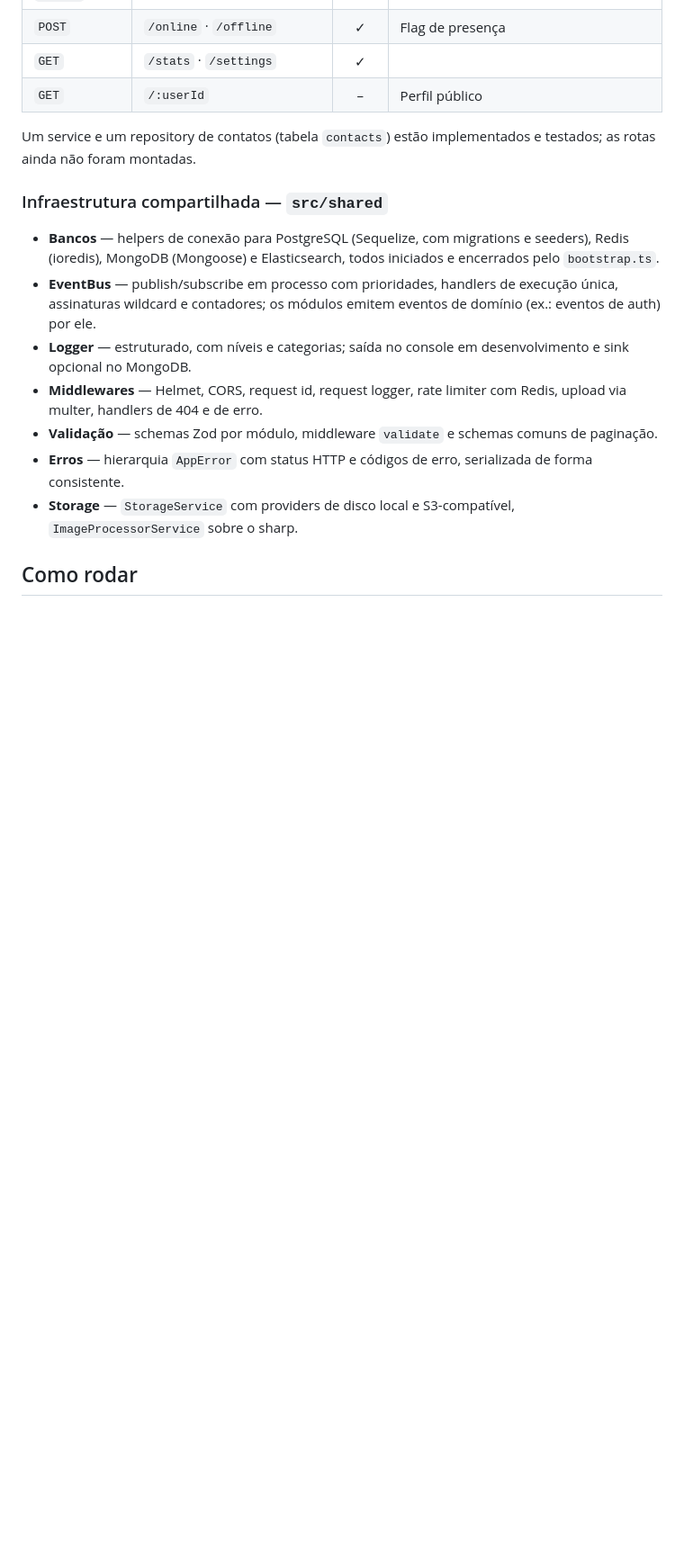
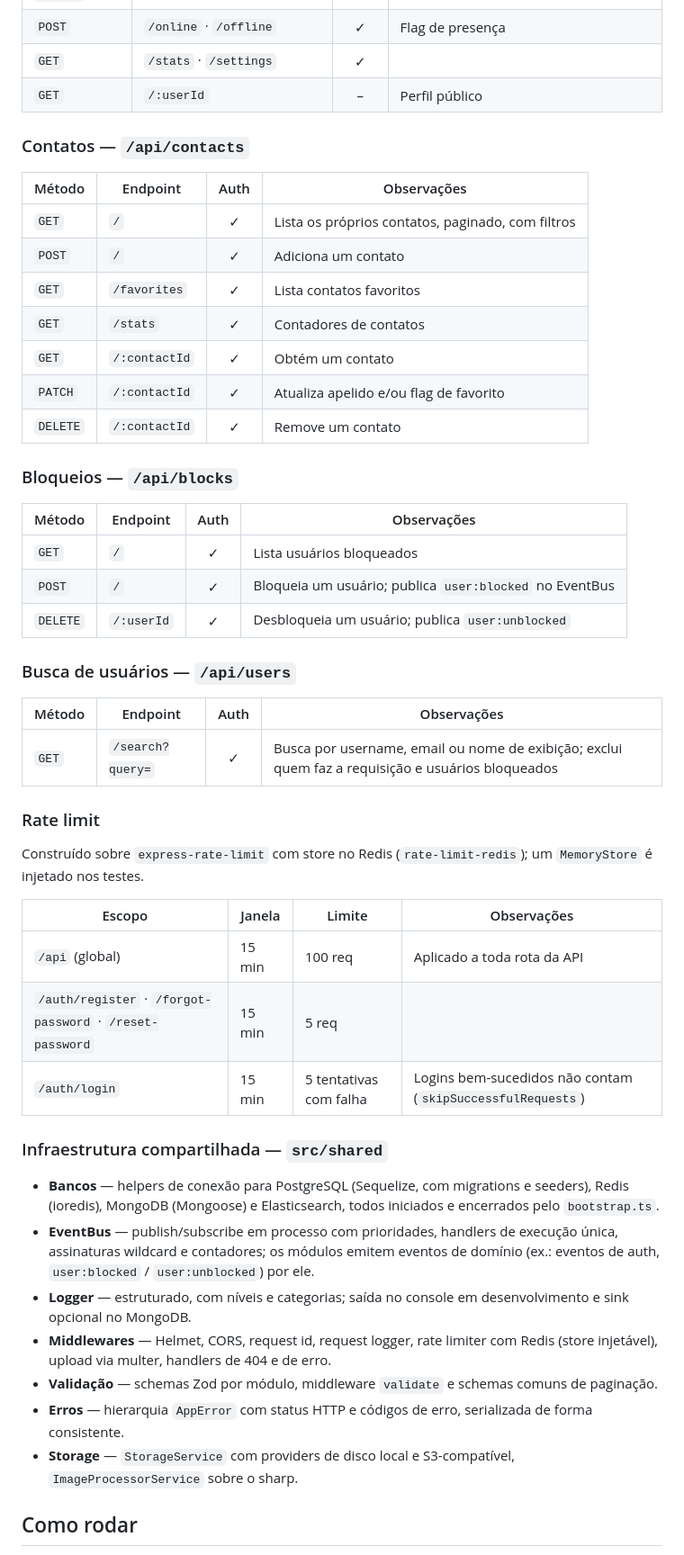
Before and after one commit to GabeSilvaDev/realtime-messaging-platform, a Markdown page: README.pt-BR.md, the part around one of its changes. Shown at 90% size. GitHub-like rendering; blank space fills up the shorter version.

Commit message:
📝 docs: documenta endpoints de contatos, bloqueios, busca e rate limit

```diff
--- a/README.pt-BR.md
+++ b/README.pt-BR.md
@@ -76,14 +76,48 @@ Access tokens expiram em 15 min, refresh tokens em 7 dias e são persistidos por
 | `GET` | `/stats` · `/settings` | ✓ | |
 | `GET` | `/:userId` | – | Perfil público |
 
-Um service e um repository de contatos (tabela `contacts`) estão implementados e testados; as rotas ainda não foram montadas.
+### Contatos — `/api/contacts`
+
+| Método | Endpoint | Auth | Observações |
+|---|---|:---:|---|
+| `GET` | `/` | ✓ | Lista os próprios contatos, paginado, com filtros |
+| `POST` | `/` | ✓ | Adiciona um contato |
+| `GET` | `/favorites` | ✓ | Lista contatos favoritos |
+| `GET` | `/stats` | ✓ | Contadores de contatos |
+| `GET` | `/:contactId` | ✓ | Obtém um contato |
+| `PATCH` | `/:contactId` | ✓ | Atualiza apelido e/ou flag de favorito |
+| `DELETE` | `/:contactId` | ✓ | Remove um contato |
+
+### Bloqueios — `/api/blocks`
+
+| Método | Endpoint | Auth | Observações |
+|---|---|:---:|---|
+| `GET` | `/` | ✓ | Lista usuários bloqueados |
+| `POST` | `/` | ✓ | Bloqueia um usuário; publica `user:blocked` no EventBus |
+| `DELETE` | `/:userId` | ✓ | Desbloqueia um usuário; publica `user:unblocked` |
+
+### Busca de usuários — `/api/users`
+
+| Método | Endpoint | Auth | Observações |
+|---|---|:---:|---|
+| `GET` | `/search?query=` | ✓ | Busca por username, email ou nome de exibição; exclui quem faz a requisição e usuários bloqueados |
+
+### Rate limit
+
+Construído sobre `express-rate-limit` com store no Redis (`rate-limit-redis`); um `MemoryStore` é injetado nos testes.
+
+| Escopo | Janela | Limite | Observações |
+|---|---|---|---|
+| `/api` (global) | 15 min | 100 req | Aplicado a toda rota da API |
+| `/auth/register` · `/forgot-password` · `/reset-password` | 15 min | 5 req | |
+| `/auth/login` | 15 min | 5 tentativas com falha | Logins bem-sucedidos não contam (`skipSuccessfulRequests`) |
 
 ### Infraestrutura compartilhada — `src/shared`
 
 - **Bancos** — helpers de conexão para PostgreSQL (Sequelize, com migrations e seeders), Redis (ioredis), MongoDB (Mongoose) e Elasticsearch, todos iniciados e encerrados pelo `bootstrap.ts`.
-- **EventBus** — publish/subscribe em processo com prioridades, handlers de execução única, assinaturas wildcard e contadores; os módulos emitem eventos de domínio (ex.: eventos de auth) por ele.
+- **EventBus** — publish/subscribe em processo com prioridades, handlers de execução única, assinaturas wildcard e contadores; os módulos emitem eventos de domínio (ex.: eventos de auth, `user:blocked` / `user:unblocked`) por ele.
 - **Logger** — estruturado, com níveis e categorias; saída no console em desenvolvimento e sink opcional no MongoDB.
-- **Middlewares** — Helmet, CORS, request id, request logger, rate limiter com Redis, upload via multer, handlers de 404 e de erro.
+- **Middlewares** — Helmet, CORS, request id, request logger, rate limiter com Redis (store injetável), upload via multer, handlers de 404 e de erro.
 - **Validação** — schemas Zod por módulo, middleware `validate` e schemas comuns de paginação.
 - **Erros** — hierarquia `AppError` com status HTTP e códigos de erro, serializada de forma consistente.
 - **Storage** — `StorageService` com providers de disco local e S3-compatível, `ImageProcessorService` sobre o sharp.
```
Also changed, not shown: other parts of README.pt-BR.md (+4 -3 lines), README.md (+41 -6 lines).
